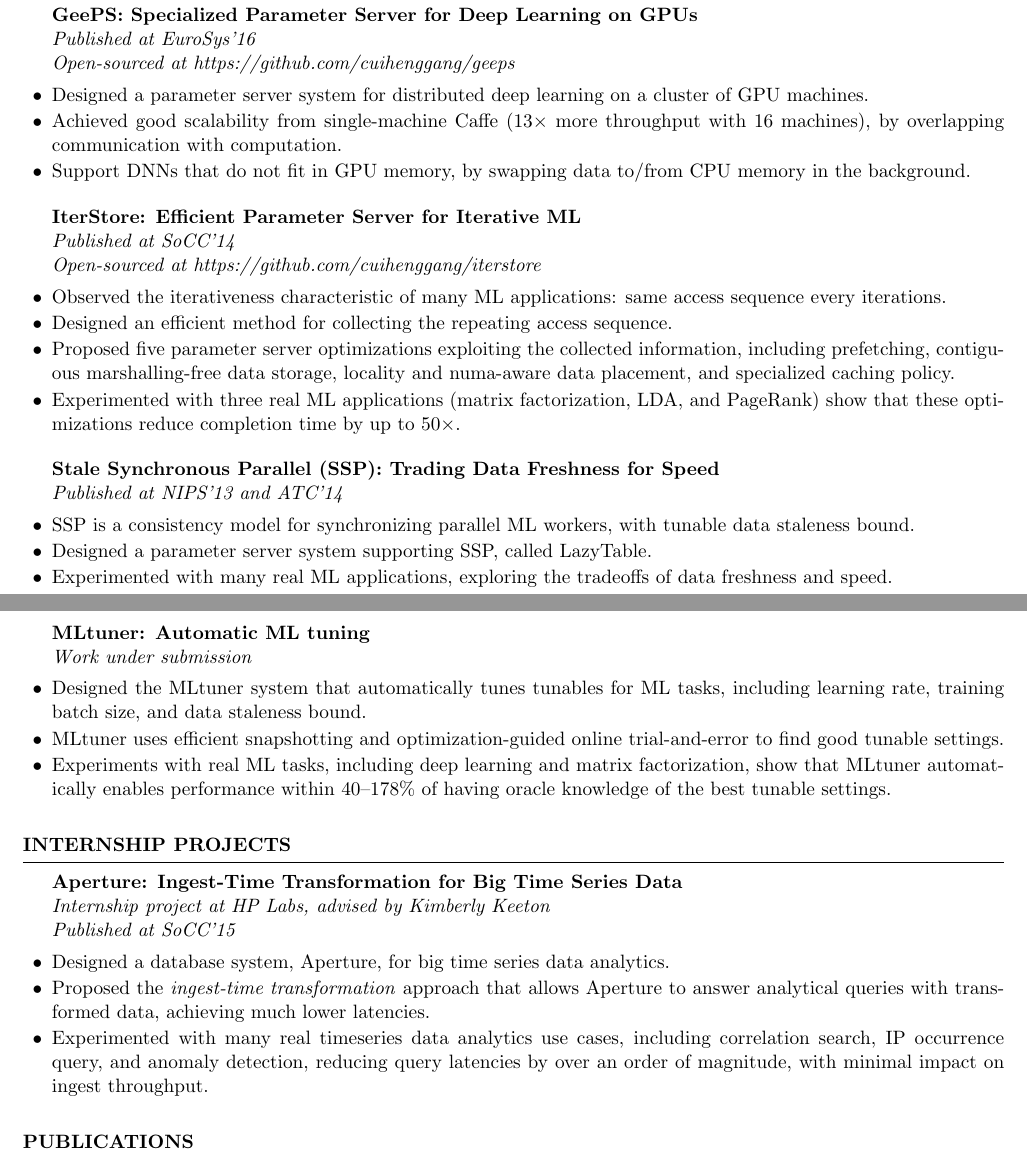
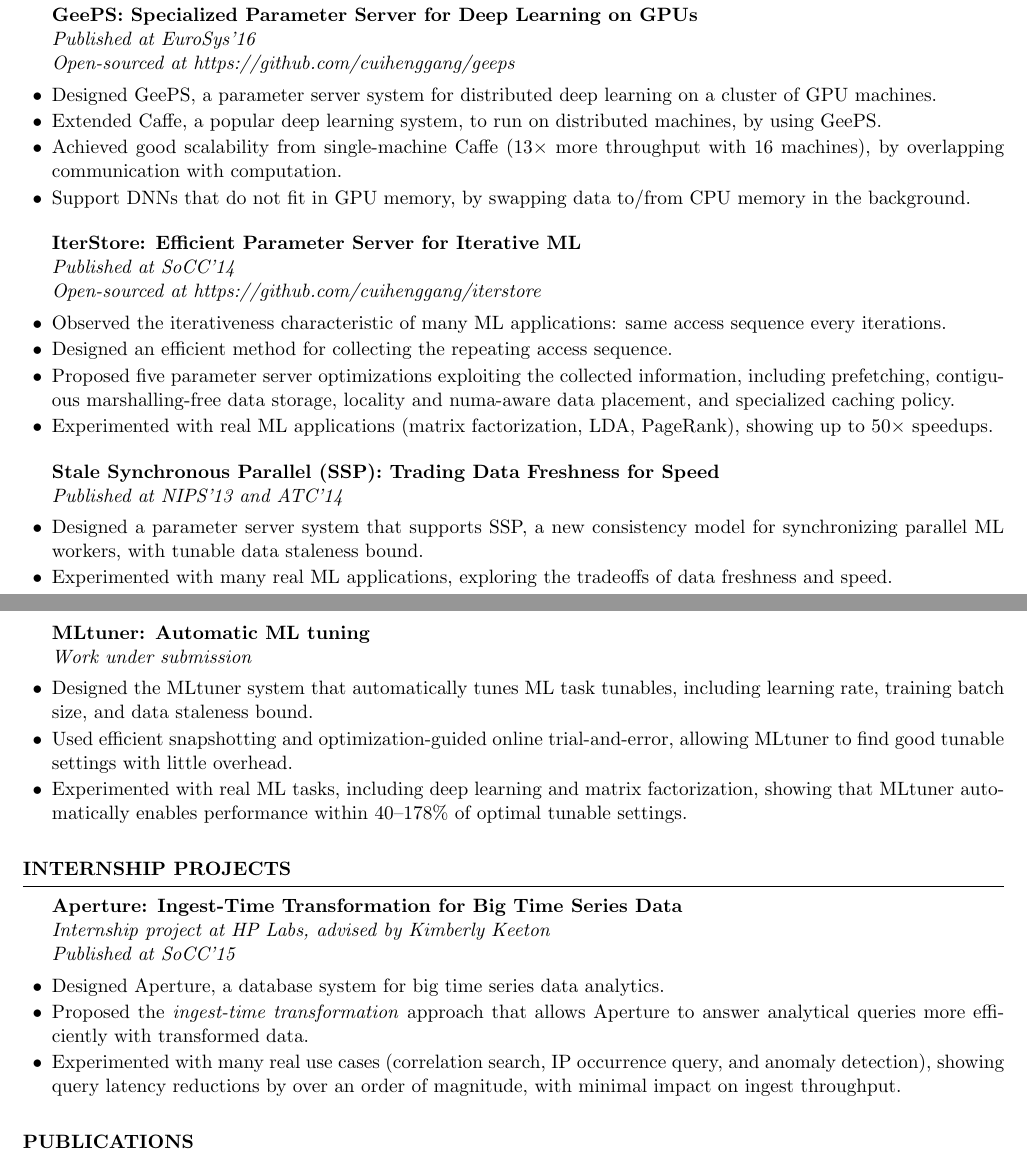
Before and after one commit to cuihenggang/cv, a LaTeX CV (resume/cui-resume.tex): two parts of pages 1 and 2 of 2, joined at a grey line, cut so that both start at the same text. Compiled offline with pdfLaTeX.

Commit message:
tweaking the resume

```diff
--- a/resume/cui-resume.tex
+++ b/resume/cui-resume.tex
@@ -91,7 +91,8 @@ Big data Systems & Caffe, GraphLab, MPI, Spark, HBase, OpenTSDB, Hadoop\\
 {Published at EuroSys'16\\
 Open-sourced at https://github.com/cuihenggang/geeps}{}
 % \small{
-\item Designed a parameter server system for distributed deep learning on a cluster of GPU machines.
+\item Designed GeePS, a parameter server system for distributed deep learning on a cluster of GPU machines.
+\item Extended Caffe, a popular deep learning system, to run on distributed machines, by using GeePS.
 \item Achieved good scalability from single-machine Caffe (13$\times$ more throughput with 16 machines), by overlapping communication with computation.
 \item Support DNNs that do not fit in GPU memory, by swapping data to/from CPU memory in the background.
 % }
@@ -104,14 +105,13 @@ Open-sourced at https://github.com/cuihenggang/iterstore}{}
 \item Observed the iterativeness characteristic of many ML applications: same access sequence every iterations.
 \item Designed an efficient method for collecting the repeating access sequence.
 \item Proposed five parameter server optimizations exploiting the collected information, including prefetching, contiguous marshalling-free data storage, locality and numa-aware data placement, and specialized caching policy.
-\item Experimented with three real ML applications (matrix factorization, LDA, and PageRank) show that these optimizations reduce completion time by up to 50$\times$.
+\item Experimented with real ML applications (matrix factorization, LDA, PageRank), showing up to 50$\times$ speedups.
 % }
 \end{rSubsection}
 
 \begin{rSubsection}{Stale Synchronous Parallel (SSP): Trading Data Freshness for Speed}{}
 {Published at NIPS'13 and ATC'14}{}
-\item SSP is a consistency model for synchronizing parallel ML workers, with tunable data staleness bound.
-\item Designed a parameter server system supporting SSP, called LazyTable.
+\item Designed a parameter server system that supports SSP, a new consistency model for synchronizing parallel ML workers, with tunable data staleness bound.
 \item Experimented with many real ML applications, exploring the tradeoffs of data freshness and speed.
 \end{rSubsection}
 
@@ -119,9 +119,9 @@ Open-sourced at https://github.com/cuihenggang/iterstore}{}
 
 \begin{rSubsection}{MLtuner: Automatic ML tuning}{}
 {Work under submission}{}
-\item Designed the MLtuner system that automatically tunes tunables for ML tasks, including learning rate, training batch size, and data staleness bound.
-\item MLtuner uses efficient snapshotting and optimization-guided online trial-and-error to find good tunable settings.
-\item Experiments with real ML tasks, including deep learning and matrix factorization, show that MLtuner automatically enables performance within 40--178\% of having oracle knowledge of the best tunable settings.
+\item Designed the MLtuner system that automatically tunes ML task tunables, including learning rate, training batch size, and data staleness bound.
+\item Used efficient snapshotting and optimization-guided online trial-and-error, allowing MLtuner to find good tunable settings with little overhead.
+\item Experimented with real ML tasks, including deep learning and matrix factorization, showing that MLtuner automatically enables performance within 40--178\% of optimal tunable settings.
 \end{rSubsection}
 
 \end{rSection}
@@ -132,9 +132,9 @@ Open-sourced at https://github.com/cuihenggang/iterstore}{}
 \begin{rSubsection}{Aperture: Ingest-Time Transformation for Big Time Series Data}{}
 {Internship project at HP Labs, advised by Kimberly Keeton\\
 Published at SoCC'15}{}
-\item Designed a database system, Aperture, for big time series data analytics.
-\item Proposed the \emph{ingest-time transformation} approach that allows Aperture to answer analytical queries with transformed data, achieving much lower latencies.
-\item Experimented with many real timeseries data analytics use cases, including correlation search, IP occurrence query, and anomaly detection, reducing query latencies by over an order of magnitude, with minimal impact on ingest throughput.
+\item Designed Aperture, a database system for big time series data analytics.
+\item Proposed the \emph{ingest-time transformation} approach that allows Aperture to answer analytical queries more efficiently with transformed data.
+\item Experimented with many real use cases (correlation search, IP occurrence query, and anomaly detection), showing query latency reductions by over an order of magnitude, with minimal impact on ingest throughput.
 \end{rSubsection}
 
 \end{rSection}
```
